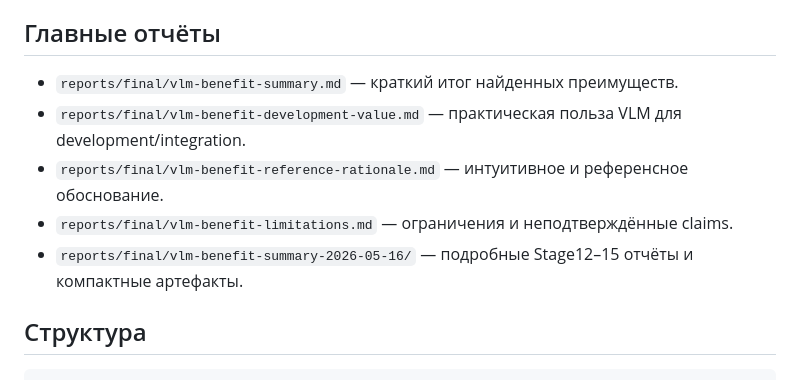
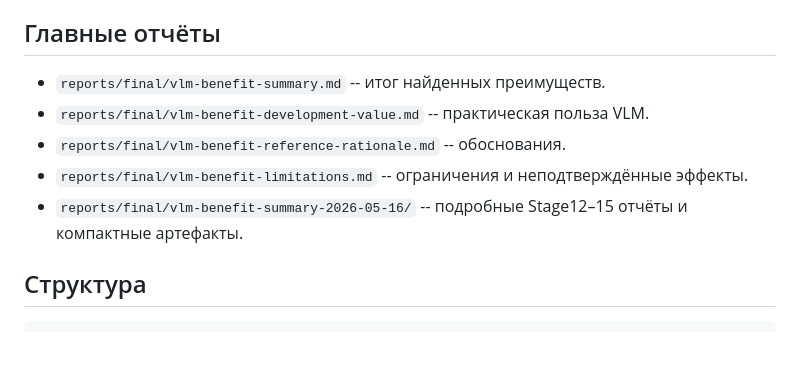
Before and after one commit to konstRyaz/vlm-for-insulator-defect, a Markdown page: README.md, the part around the change. Rendered like a GitHub page; blank space fills up the shorter version.

```diff
--- a/README.md
+++ b/README.md
@@ -47,11 +47,11 @@ VLM помогает ответить на вопрос:
 
 ## Главные отчёты
 
-- `reports/final/vlm-benefit-summary.md` — краткий итог найденных преимуществ.
-- `reports/final/vlm-benefit-development-value.md` — практическая польза VLM для development/integration.
-- `reports/final/vlm-benefit-reference-rationale.md` — интуитивное и референсное обоснование.
-- `reports/final/vlm-benefit-limitations.md` — ограничения и неподтверждённые claims.
-- `reports/final/vlm-benefit-summary-2026-05-16/` — подробные Stage12–15 отчёты и компактные артефакты.
+- `reports/final/vlm-benefit-summary.md` -- итог найденных преимуществ.
+- `reports/final/vlm-benefit-development-value.md` -- практическая польза VLM.
+- `reports/final/vlm-benefit-reference-rationale.md` -- обоснования.
+- `reports/final/vlm-benefit-limitations.md` -- ограничения и неподтверждённые эффекты.
+- `reports/final/vlm-benefit-summary-2026-05-16/` -- подробные Stage12–15 отчёты и компактные артефакты.
 
 
 ## Структура
```
